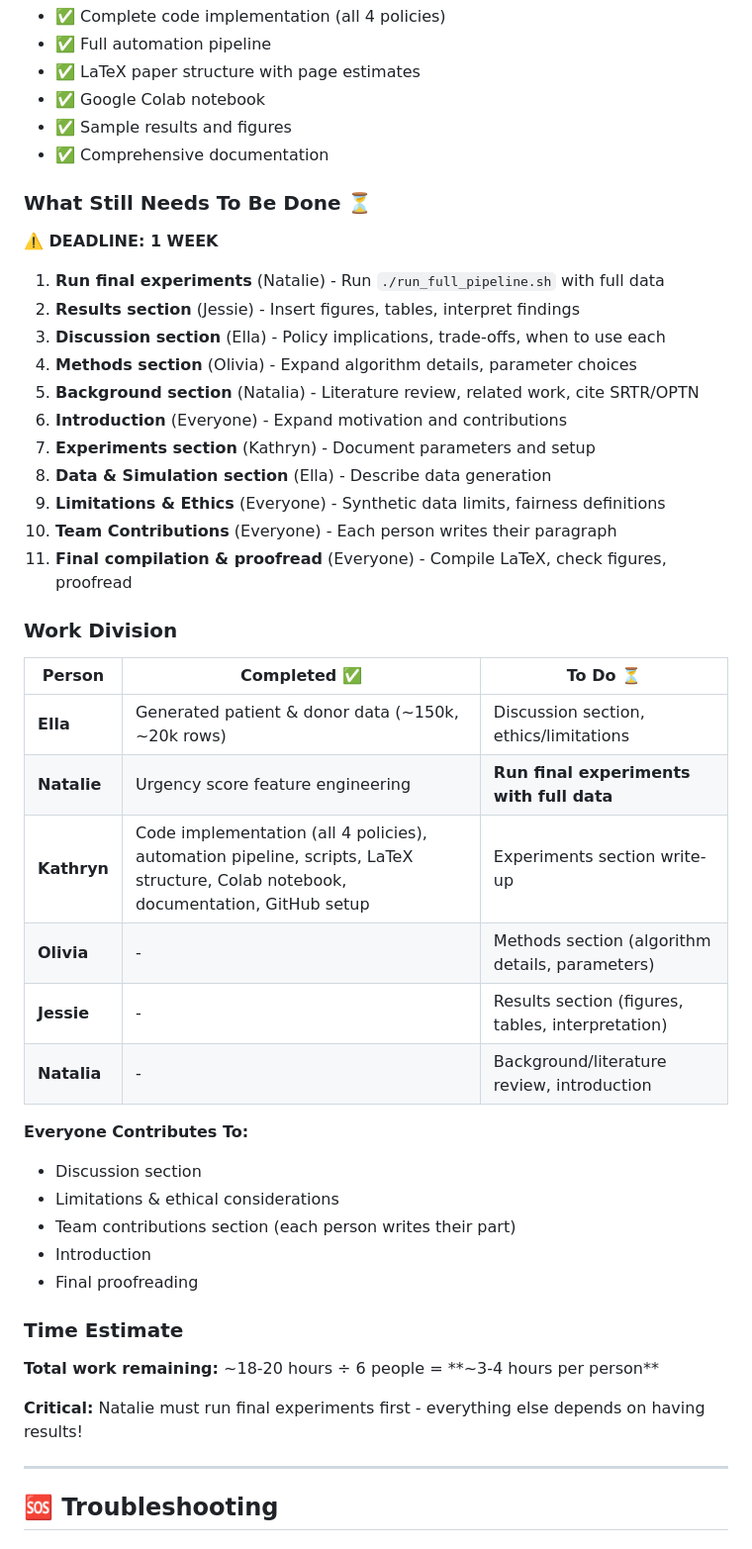
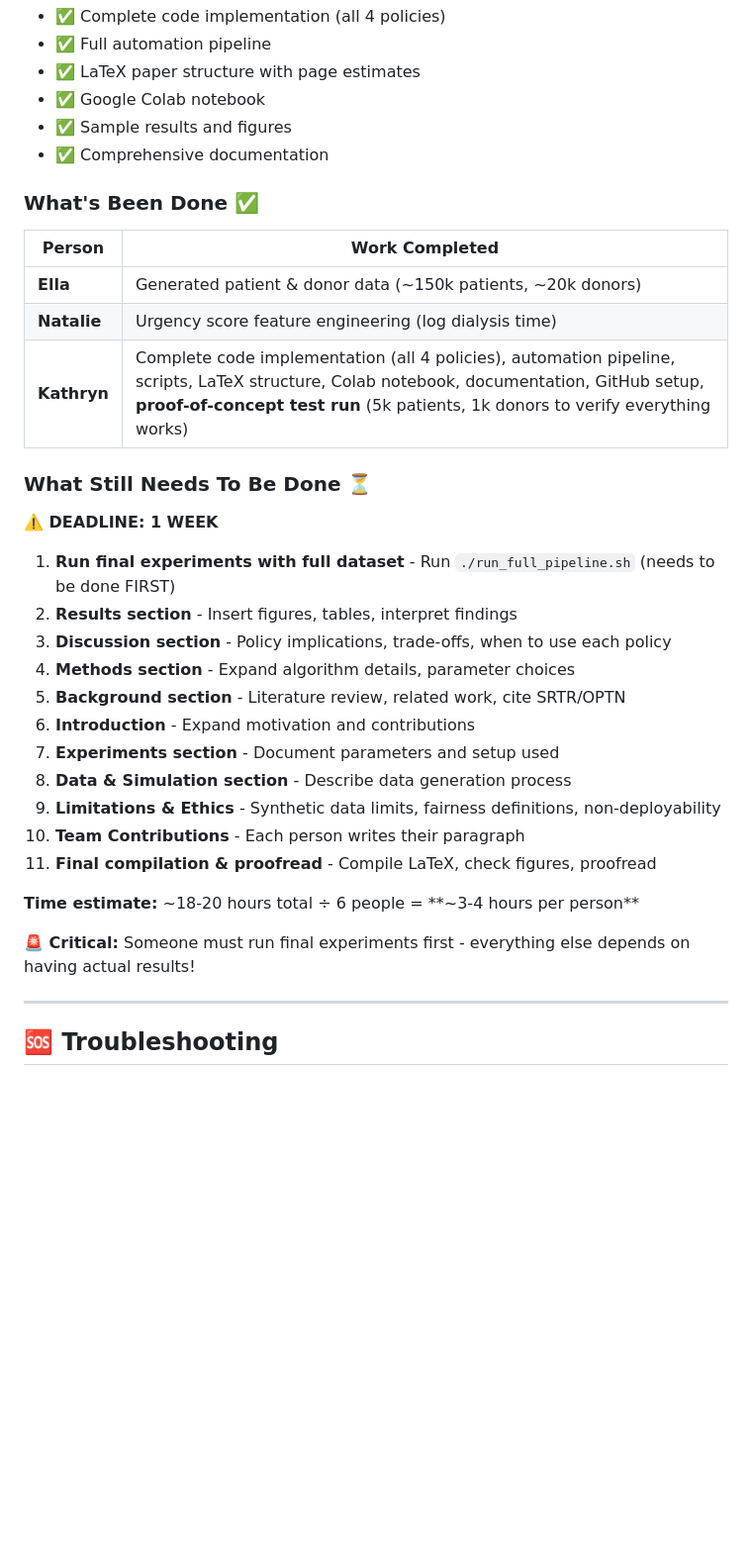
Before and after one commit to kharper2/kidney-allocation-fairness-, a Markdown page: README.md, the part around the change. Shown at 99% size. Drawn GitHub-style; blank space fills up the shorter version.

Commit message:
Clarify proof of concept and remove task assignments
- Made clear that Kathryn did proof-of-concept test run
- Changed to do list from assigned tasks to general tasks
- Removed specific person assignments - team can self-organize
- Emphasized someone needs to run final experiments first

```diff
--- a/README.md
+++ b/README.md
@@ -382,45 +382,33 @@ From test runs (5,000 patients, 1,000 donors):
 - ✅ Sample results and figures
 - ✅ Comprehensive documentation
 
+### What's Been Done ✅
+
+| Person | Work Completed |
+|--------|----------------|
+| **Ella** | Generated patient & donor data (~150k patients, ~20k donors) |
+| **Natalie** | Urgency score feature engineering (log dialysis time) |
+| **Kathryn** | Complete code implementation (all 4 policies), automation pipeline, scripts, LaTeX structure, Colab notebook, documentation, GitHub setup, **proof-of-concept test run** (5k patients, 1k donors to verify everything works) |
+
 ### What Still Needs To Be Done ⏳
 
 **⚠️ DEADLINE: 1 WEEK**
 
-1. **Run final experiments** (Natalie) - Run `./run_full_pipeline.sh` with full data
-2. **Results section** (Jessie) - Insert figures, tables, interpret findings
-3. **Discussion section** (Ella) - Policy implications, trade-offs, when to use each
-4. **Methods section** (Olivia) - Expand algorithm details, parameter choices
-5. **Background section** (Natalia) - Literature review, related work, cite SRTR/OPTN
-6. **Introduction** (Everyone) - Expand motivation and contributions
-7. **Experiments section** (Kathryn) - Document parameters and setup
-8. **Data & Simulation section** (Ella) - Describe data generation
-9. **Limitations & Ethics** (Everyone) - Synthetic data limits, fairness definitions
-10. **Team Contributions** (Everyone) - Each person writes their paragraph
-11. **Final compilation & proofread** (Everyone) - Compile LaTeX, check figures, proofread
+1. **Run final experiments with full dataset** - Run `./run_full_pipeline.sh` (needs to be done FIRST)
+2. **Results section** - Insert figures, tables, interpret findings
+3. **Discussion section** - Policy implications, trade-offs, when to use each policy
+4. **Methods section** - Expand algorithm details, parameter choices
+5. **Background section** - Literature review, related work, cite SRTR/OPTN
+6. **Introduction** - Expand motivation and contributions
+7. **Experiments section** - Document parameters and setup used
+8. **Data & Simulation section** - Describe data generation process
+9. **Limitations & Ethics** - Synthetic data limits, fairness definitions, non-deployability
+10. **Team Contributions** - Each person writes their paragraph
+11. **Final compilation & proofread** - Compile LaTeX, check figures, proofread
 
-### Work Division
+**Time estimate:** ~18-20 hours total ÷ 6 people = **~3-4 hours per person**
 
-| Person | Completed ✅ | To Do ⏳ |
-|--------|-------------|----------|
-| **Ella** | Generated patient & donor data (~150k, ~20k rows) | Discussion section, ethics/limitations |
-| **Natalie** | Urgency score feature engineering | **Run final experiments with full data** |
-| **Kathryn** | Code implementation (all 4 policies), automation pipeline, scripts, LaTeX structure, Colab notebook, documentation, GitHub setup | Experiments section write-up |
-| **Olivia** | - | Methods section (algorithm details, parameters) |
-| **Jessie** | - | Results section (figures, tables, interpretation) |
-| **Natalia** | - | Background/literature review, introduction |
-
-**Everyone Contributes To:**
-- Discussion section
-- Limitations & ethical considerations
-- Team contributions section (each person writes their part)
-- Introduction
-- Final proofreading
-
-### Time Estimate
-
-**Total work remaining:** ~18-20 hours ÷ 6 people = **~3-4 hours per person**
-
-**Critical:** Natalie must run final experiments first - everything else depends on having results!
+**🚨 Critical:** Someone must run final experiments first - everything else depends on having actual results!
 
 ---
 
```
